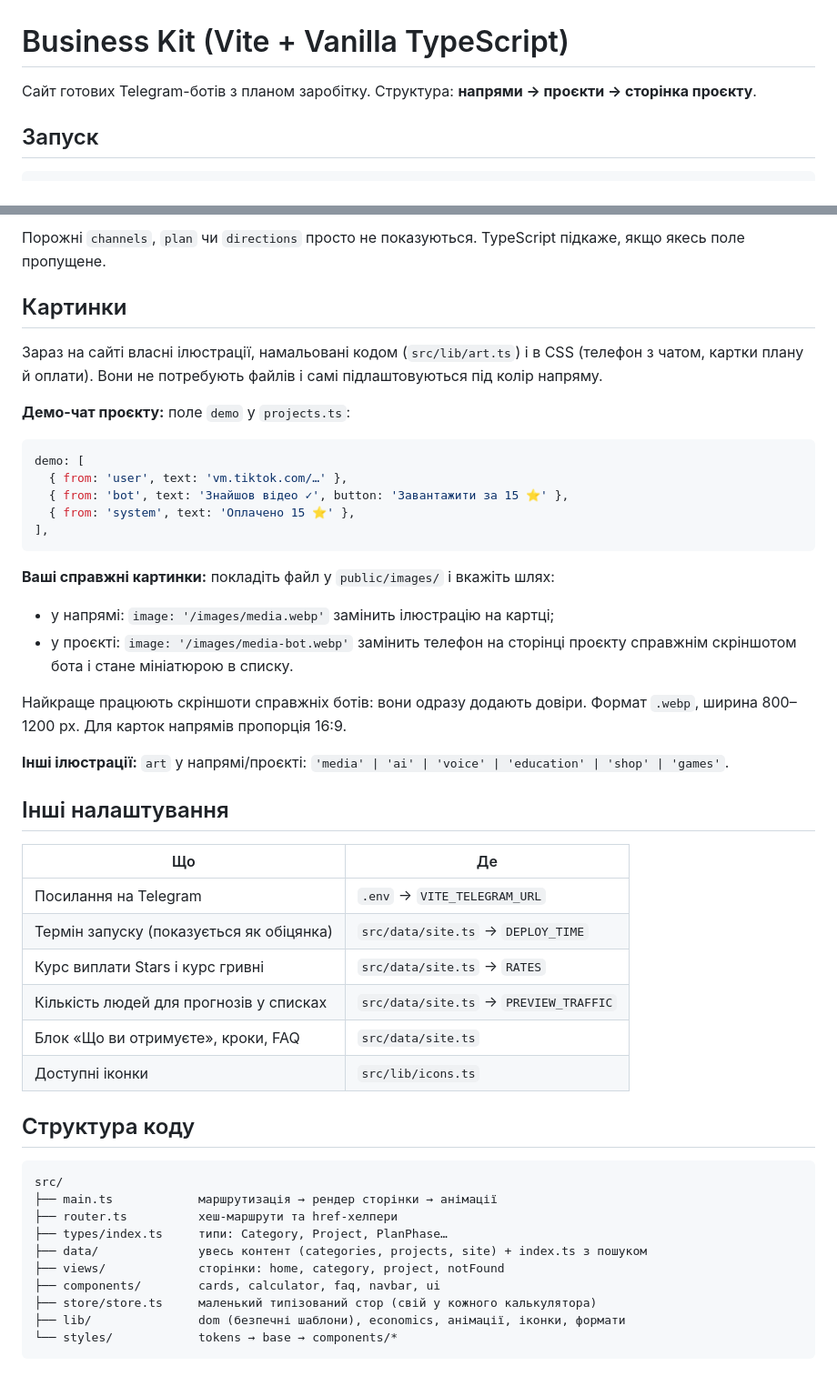
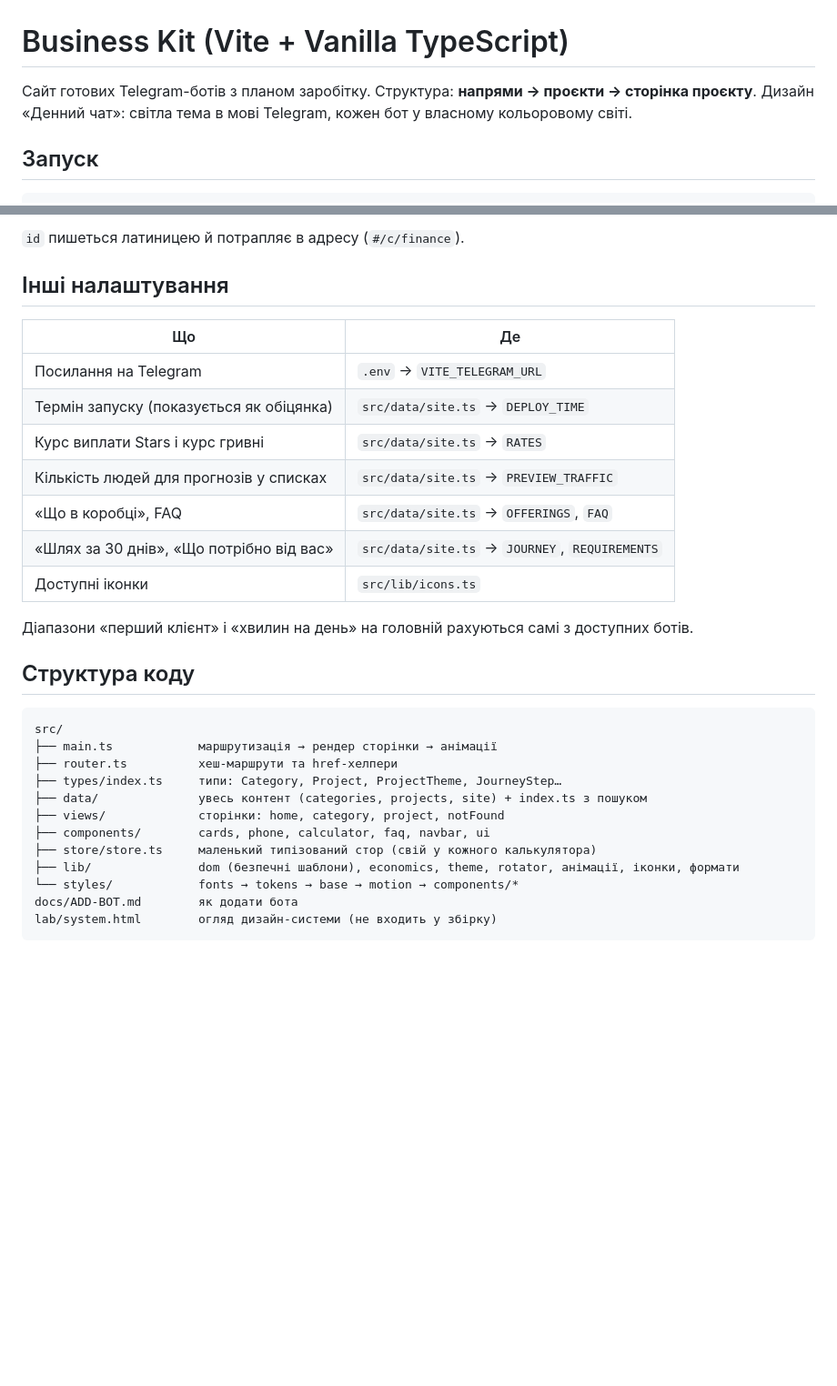
Before and after one commit to MishaTomash/business-kit, a Markdown page: README.md, 2 parts joined by grey strips. Shown at 91% size. GitHub-like rendering; blank space fills up the shorter version.

````diff
--- a/README.md
+++ b/README.md
@@ -1,7 +1,8 @@
 # Business Kit (Vite + Vanilla TypeScript)
 
 Сайт готових Telegram-ботів з планом заробітку.
-Структура: **напрями → проєкти → сторінка проєкту**.
+Структура: **напрями → проєкти → сторінка проєкту**. Дизайн «Денний чат»: світла тема в мові Telegram,
+кожен бот у власному кольоровому світі.
 
 ## Запуск
 
@@ -112,32 +124,4 @@ sudo certbot --nginx -d business-kit.smartekua.store
-Порожні `channels`, `plan` чи `directions` просто не показуються.
-TypeScript підкаже, якщо якесь поле пропущене.
-
-## Картинки
-
-Зараз на сайті власні ілюстрації, намальовані кодом (`src/lib/art.ts`) і в CSS
-(телефон з чатом, картки плану й оплати). Вони не потребують файлів і самі
-підлаштовуються під колір напряму.
-
-**Демо-чат проєкту:** поле `demo` у `projects.ts`:
-
-```ts
-demo: [
-  { from: 'user', text: 'vm.tiktok.com/…' },
-  { from: 'bot', text: 'Знайшов відео ✓', button: 'Завантажити за 15 ⭐' },
-  { from: 'system', text: 'Оплачено 15 ⭐' },
-],
-```
-
-**Ваші справжні картинки:** покладіть файл у `public/images/` і вкажіть шлях:
-
-- у напрямі: `image: '/images/media.webp'` замінить ілюстрацію на картці;
-- у проєкті: `image: '/images/media-bot.webp'` замінить телефон на сторінці проєкту
-  справжнім скріншотом бота і стане мініатюрою в списку.
-
-Найкраще працюють скріншоти справжніх ботів: вони одразу додають довіри.
-Формат `.webp`, ширина 800–1200 px. Для карток напрямів пропорція 16:9.
-
-**Інші ілюстрації:** `art` у напрямі/проєкті: `'media' | 'ai' | 'voice' | 'education' | 'shop' | 'games'`.
+`id` пишеться латиницею й потрапляє в адресу (`#/c/finance`).
 
 ## Інші налаштування
 
@@ -147,8 +131,11 @@ demo: [
 | Термін запуску (показується як обіцянка) | `src/data/site.ts` → `DEPLOY_TIME` |
 | Курс виплати Stars і курс гривні | `src/data/site.ts` → `RATES` |
 | Кількість людей для прогнозів у списках | `src/data/site.ts` → `PREVIEW_TRAFFIC` |
-| Блок «Що ви отримуєте», кроки, FAQ | `src/data/site.ts` |
+| «Що в коробці», FAQ | `src/data/site.ts` → `OFFERINGS`, `FAQ` |
+| «Шлях за 30 днів», «Що потрібно від вас» | `src/data/site.ts` → `JOURNEY`, `REQUIREMENTS` |
 | Доступні іконки | `src/lib/icons.ts` |
+
+Діапазони «перший клієнт» і «хвилин на день» на головній рахуються самі з доступних ботів.
 
 ## Структура коду
 
@@ -156,11 +143,13 @@ demo: [
 src/
 ├── main.ts            маршрутизація → рендер сторінки → анімації
 ├── router.ts          хеш-маршрути та href-хелпери
-├── types/index.ts     типи: Category, Project, PlanPhase…
+├── types/index.ts     типи: Category, Project, ProjectTheme, JourneyStep…
 ├── data/              увесь контент (categories, projects, site) + index.ts з пошуком
 ├── views/             сторінки: home, category, project, notFound
-├── components/        cards, calculator, faq, navbar, ui
+├── components/        cards, phone, calculator, faq, navbar, ui
 ├── store/store.ts     маленький типізований стор (свій у кожного калькулятора)
-├── lib/               dom (безпечні шаблони), economics, анімації, іконки, формати
-└── styles/            tokens → base → components/*
+├── lib/               dom (безпечні шаблони), economics, theme, rotator, анімації, іконки, формати
+└── styles/            fonts → tokens → base → motion → components/*
+docs/ADD-BOT.md        як додати бота
+lab/system.html        огляд дизайн-системи (не входить у збірку)
 ```
````
Also changed, not shown: other parts of README.md (+55 -44 lines), docs/ADD-BOT.md (added, +338 -0 lines).
